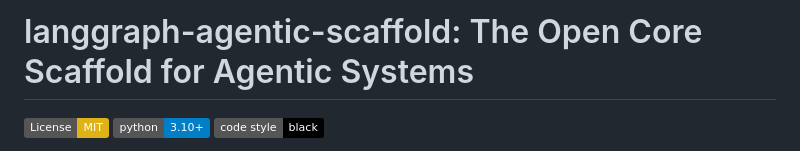
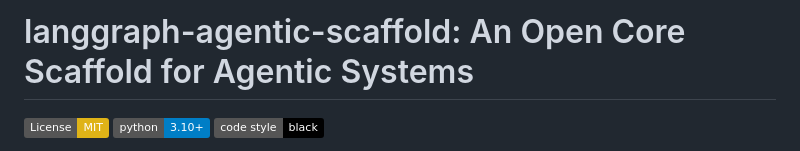
Before and after one commit to shanevcantwell/langgraph-agentic-scaffold, a Markdown page: README.md, the part around the change. Drawn GitHub-style; badges without logos.

```diff
--- a/README.md
+++ b/README.md
@@ -1,4 +1,4 @@
-# langgraph-agentic-scaffold: The Open Core Scaffold for Agentic Systems
+# langgraph-agentic-scaffold: An Open Core Scaffold for Agentic Systems
 
 [![License: MIT](https://img.shields.io/badge/License-MIT-yellow.svg)](https://opensource.org/licenses/MIT)
 [![Python Version](https://img.shields.io/badge/python-3.10+-blue.svg)](https://www.python.org/downloads/)
```
